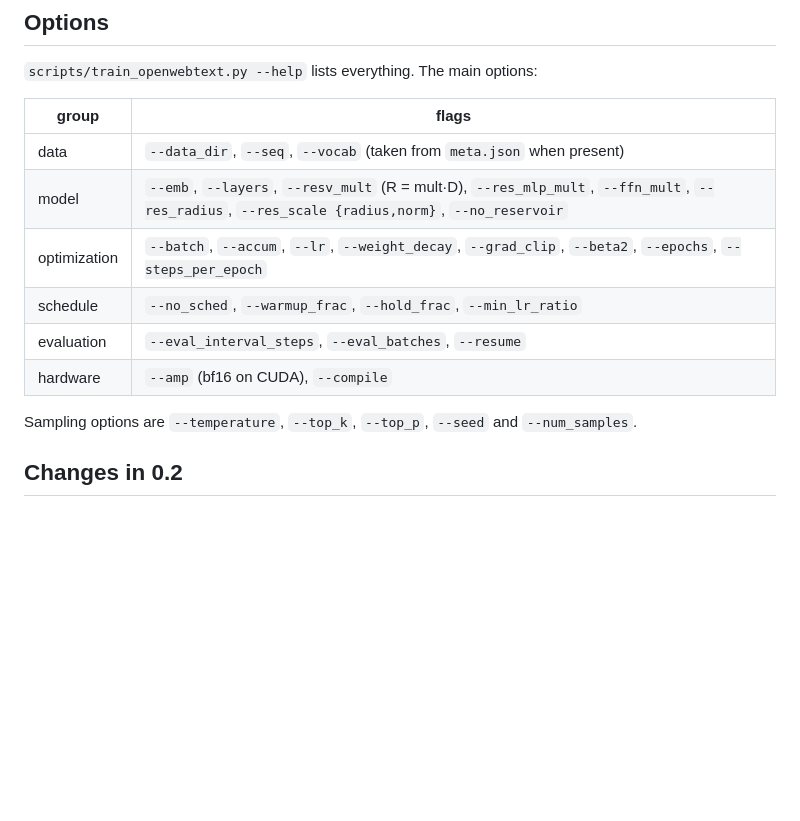
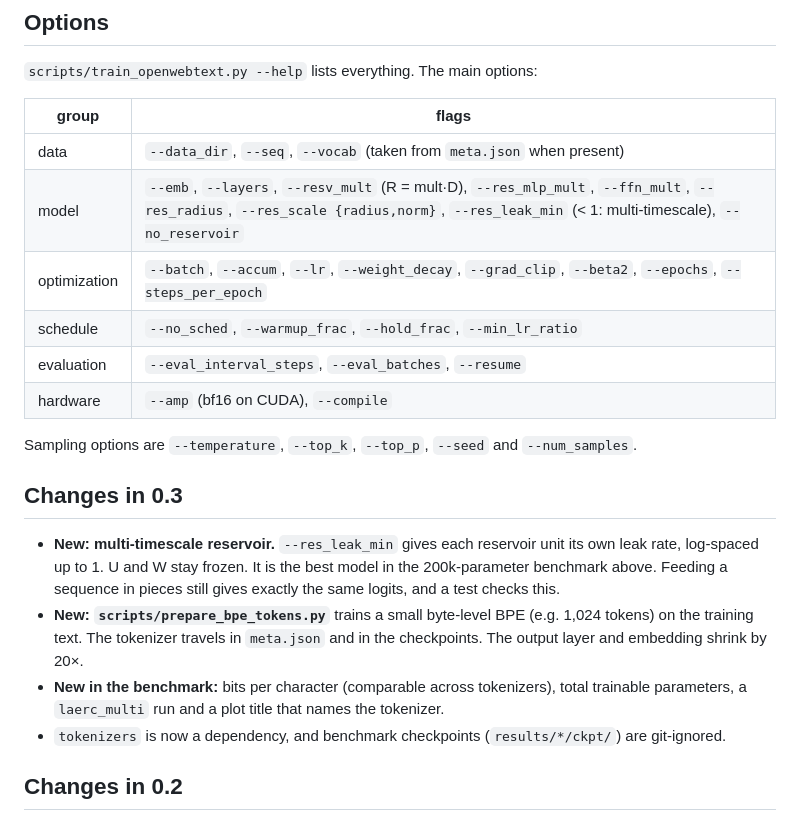
Before and after one commit to fekoester/LAERC, a Markdown page: README.md, the part around one of its changes. Drawn GitHub-style; blank space fills up the shorter version.

```diff
--- a/README.md
+++ b/README.md
@@ -132,13 +184,20 @@ Tokens are streamed to disk, so 100k documents (about 113M tokens) need little R
 | group | flags |
 |---|---|
 | data | `--data_dir`, `--seq`, `--vocab` (taken from `meta.json` when present) |
-| model | `--emb`, `--layers`, `--resv_mult` (R = mult·D), `--res_mlp_mult`, `--ffn_mult`, `--res_radius`, `--res_scale {radius,norm}`, `--no_reservoir` |
+| model | `--emb`, `--layers`, `--resv_mult` (R = mult·D), `--res_mlp_mult`, `--ffn_mult`, `--res_radius`, `--res_scale {radius,norm}`, `--res_leak_min` (< 1: multi-timescale), `--no_reservoir` |
 | optimization | `--batch`, `--accum`, `--lr`, `--weight_decay`, `--grad_clip`, `--beta2`, `--epochs`, `--steps_per_epoch` |
 | schedule | `--no_sched`, `--warmup_frac`, `--hold_frac`, `--min_lr_ratio` |
 | evaluation | `--eval_interval_steps`, `--eval_batches`, `--resume` |
 | hardware | `--amp` (bf16 on CUDA), `--compile` |
 
 Sampling options are `--temperature`, `--top_k`, `--top_p`, `--seed` and `--num_samples`.
+
+## Changes in 0.3
+
+- **New: multi-timescale reservoir.** `--res_leak_min` gives each reservoir unit its own leak rate, log-spaced up to 1. U and W stay frozen. It is the best model in the 200k-parameter benchmark above. Feeding a sequence in pieces still gives exactly the same logits, and a test checks this.
+- **New: `scripts/prepare_bpe_tokens.py`** trains a small byte-level BPE (e.g. 1,024 tokens) on the training text. The tokenizer travels in `meta.json` and in the checkpoints. The output layer and embedding shrink by 20×.
+- **New in the benchmark:** bits per character (comparable across tokenizers), total trainable parameters, a `laerc_multi` run and a plot title that names the tokenizer.
+- `tokenizers` is now a dependency, and benchmark checkpoints (`results/*/ckpt/`) are git-ignored.
 
 ## Changes in 0.2
 
```
Also changed, not shown: other parts of README.md (+54 -2 lines), results/shakespeare_bpe1024/results.md (added, +8 -0 lines), results/shakespeare_bpe1024/val_curves.png (added), 12 other files.
